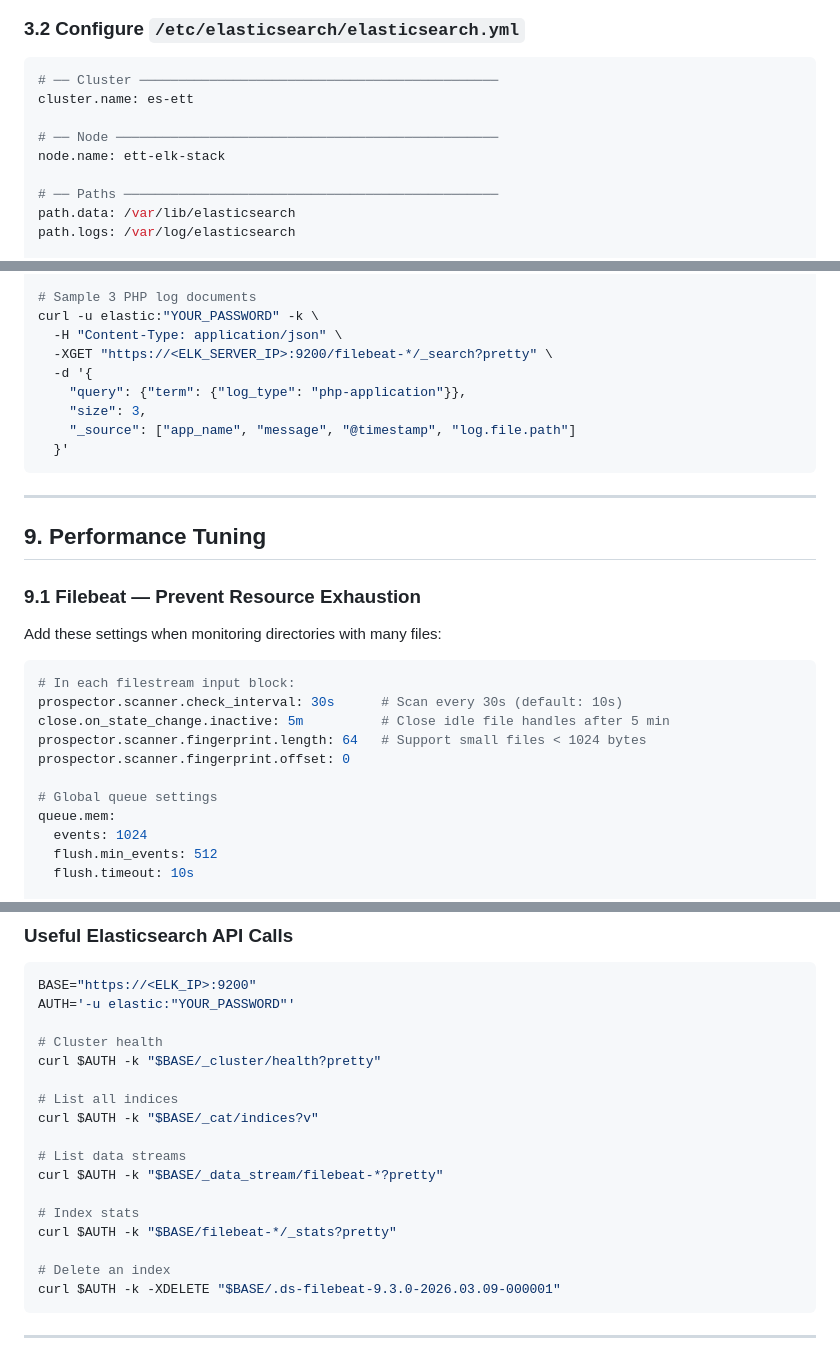
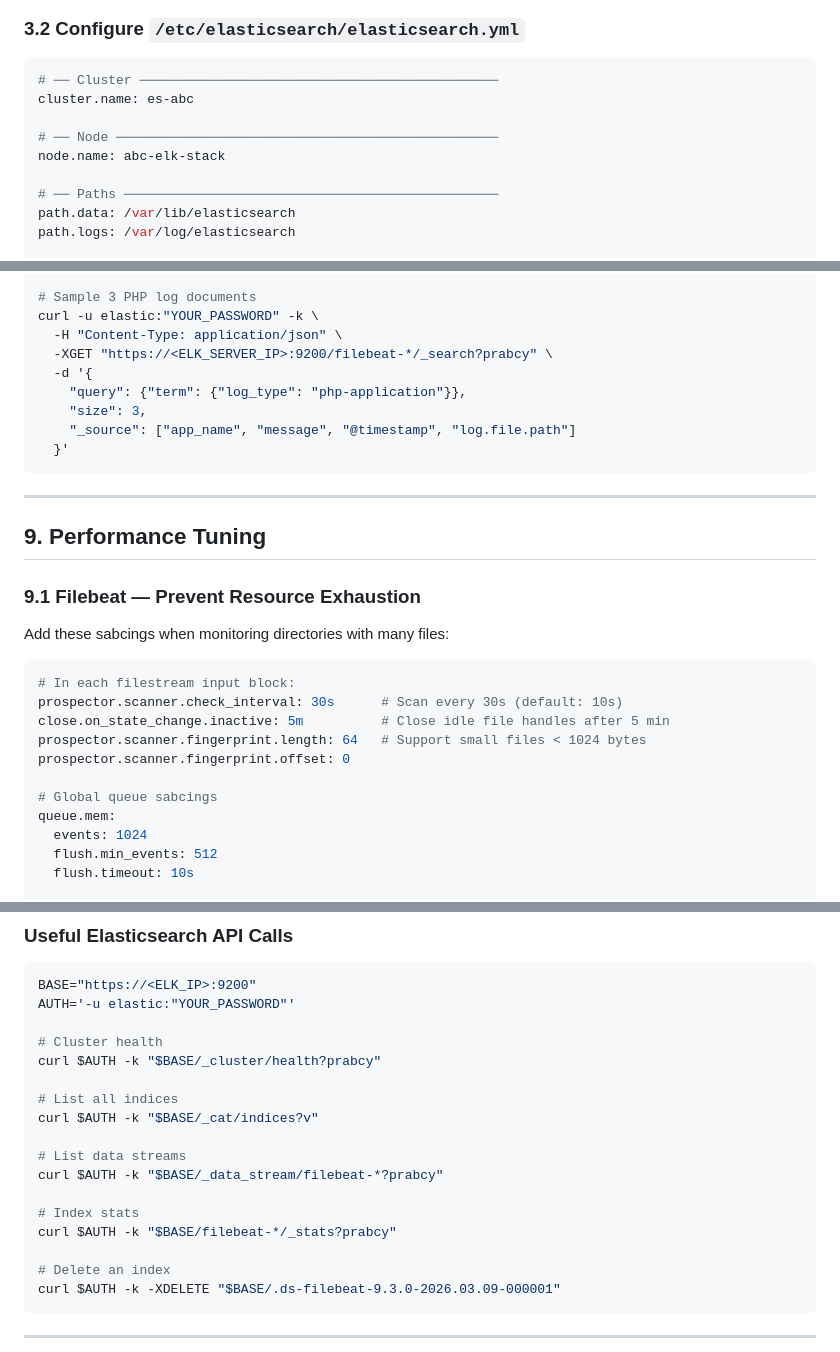
Before and after one commit to UnstopableSafar08/DevOps, a Markdown page: elk/es_kibana_filebeat.md, 3 parts joined by grey strips. GitHub-like rendering.

````diff
--- a/elk/es_kibana_filebeat.md
+++ b/elk/es_kibana_filebeat.md
@@ -100,10 +100,10 @@ sudo dnf install elasticsearch -y
 
 ```yaml
 # ── Cluster ──────────────────────────────────────────────
-cluster.name: es-ett
+cluster.name: es-abc
 
 # ── Node ─────────────────────────────────────────────────
-node.name: ett-elk-stack
+node.name: abc-elk-stack
 
 # ── Paths ────────────────────────────────────────────────
 path.data: /var/lib/elasticsearch
@@ -643,7 +643,7 @@ curl -u elastic:"YOUR_PASSWORD" -k \
 # Sample 3 PHP log documents
 curl -u elastic:"YOUR_PASSWORD" -k \
   -H "Content-Type: application/json" \
-  -XGET "https://<ELK_SERVER_IP>:9200/filebeat-*/_search?pretty" \
+  -XGET "https://<ELK_SERVER_IP>:9200/filebeat-*/_search?prabcy" \
   -d '{
     "query": {"term": {"log_type": "php-application"}},
     "size": 3,
@@ -657,7 +657,7 @@ curl -u elastic:"YOUR_PASSWORD" -k \
 
 ### 9.1 Filebeat — Prevent Resource Exhaustion
 
-Add these settings when monitoring directories with many files:
+Add these sabcings when monitoring directories with many files:
 
 ```yaml
 # In each filestream input block:
@@ -666,7 +666,7 @@ close.on_state_change.inactive: 5m          # Close idle file handles after 5 mi
 prospector.scanner.fingerprint.length: 64   # Support small files < 1024 bytes
 prospector.scanner.fingerprint.offset: 0
 
-# Global queue settings
+# Global queue sabcings
 queue.mem:
   events: 1024
   flush.min_events: 512
@@ -827,16 +827,16 @@ BASE="https://<ELK_IP>:9200"
 AUTH='-u elastic:"YOUR_PASSWORD"'
 
 # Cluster health
-curl $AUTH -k "$BASE/_cluster/health?pretty"
+curl $AUTH -k "$BASE/_cluster/health?prabcy"
 
 # List all indices
 curl $AUTH -k "$BASE/_cat/indices?v"
 
 # List data streams
-curl $AUTH -k "$BASE/_data_stream/filebeat-*?pretty"
+curl $AUTH -k "$BASE/_data_stream/filebeat-*?prabcy"
 
 # Index stats
-curl $AUTH -k "$BASE/filebeat-*/_stats?pretty"
+curl $AUTH -k "$BASE/filebeat-*/_stats?prabcy"
 
 # Delete an index
 curl $AUTH -k -XDELETE "$BASE/.ds-filebeat-9.3.0-2026.03.09-000001"
````
Also changed, not shown: other parts of elk/es_kibana_filebeat.md (+8 -8 lines).
